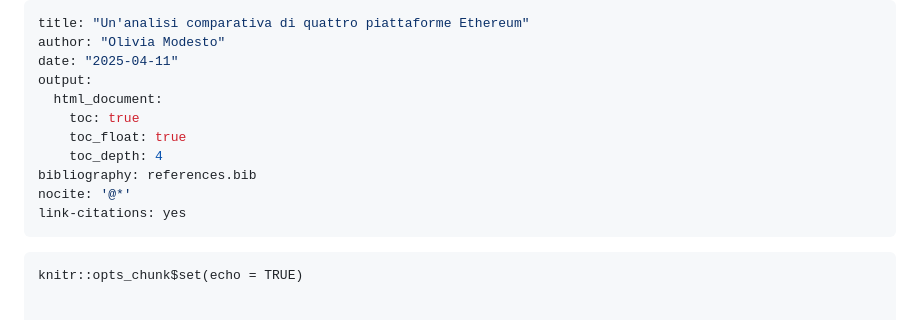
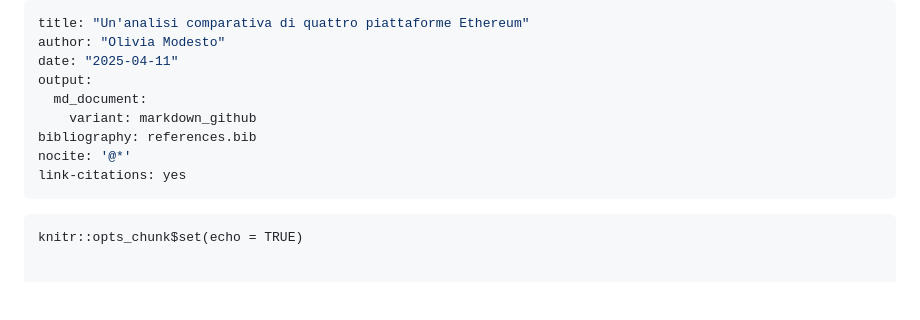
Before and after one commit to oliviamodesto/DMIF_Lab, a Markdown page: README.md, the part around the change. Rendered like a GitHub page; blank space fills up the shorter version.

Commit message:
Corrected format
Corrected format

````diff
--- a/README.md
+++ b/README.md
@@ -3,15 +3,12 @@ title: "Un'analisi comparativa di quattro piattaforme Ethereum"
 author: "Olivia Modesto"
 date: "2025-04-11"
 output:
-  html_document:
-    toc: true
-    toc_float: true
-    toc_depth: 4
+  md_document:
+    variant: markdown_github
 bibliography: references.bib
 nocite: '@*'
 link-citations: yes
 ---
-
 ```{r setup, include=FALSE}
 knitr::opts_chunk$set(echo = TRUE)
 
````
